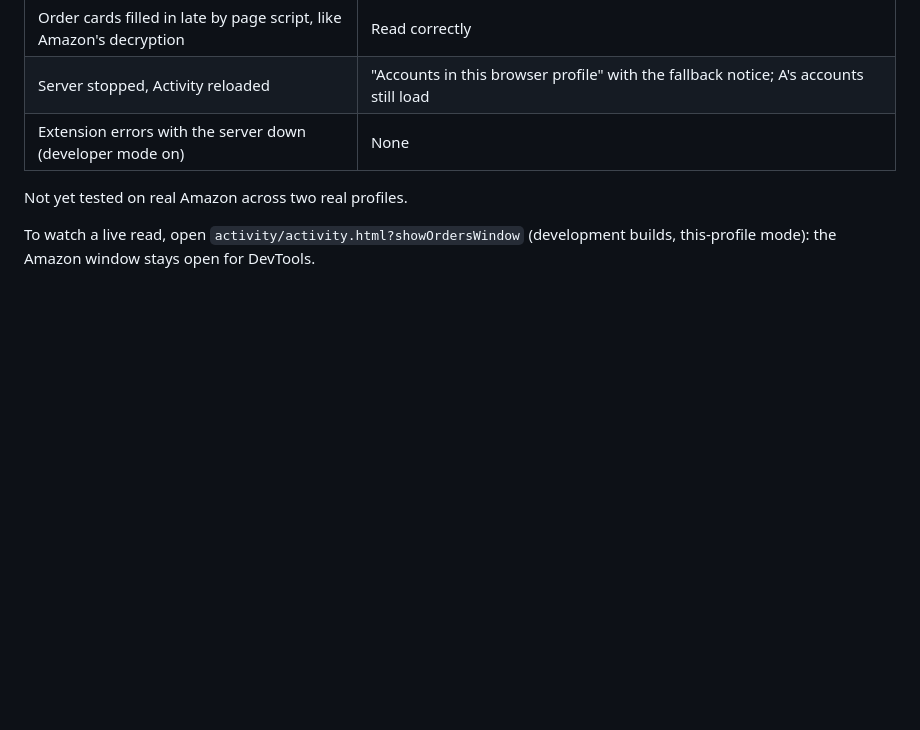
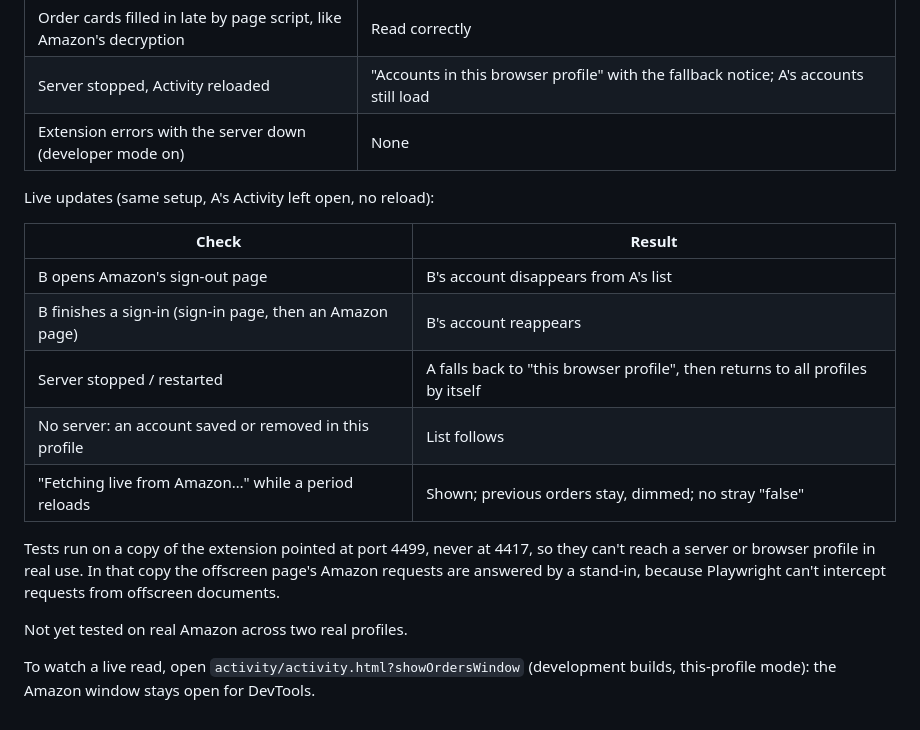
Before and after one commit to mishoko/amazon-profile-sync-extension, a Markdown page: docs/verification.md, the part around the change. Drawn GitHub-style; blank space fills up the shorter version.

Commit message:
docs: record live-update checks and test isolation
Co-Authored-By: Claude Opus 5.5 <noreply@anthropic.com>
Claude-Session: https://claude.ai/code/session_016xonSmRNVgB3ibq1vvtHC9

```diff
--- a/docs/verification.md
+++ b/docs/verification.md
@@ -129,6 +129,21 @@ server, synthetic Amazon pages per profile, and no outside network:
 | Server stopped, Activity reloaded | "Accounts in this browser profile" with the fallback notice; A's accounts still load |
 | Extension errors with the server down (developer mode on) | None |
 
+Live updates (same setup, A's Activity left open, no reload):
+
+| Check | Result |
+| --- | --- |
+| B opens Amazon's sign-out page | B's account disappears from A's list |
+| B finishes a sign-in (sign-in page, then an Amazon page) | B's account reappears |
+| Server stopped / restarted | A falls back to "this browser profile", then returns to all profiles by itself |
+| No server: an account saved or removed in this profile | List follows |
+| "Fetching live from Amazon…" while a period reloads | Shown; previous orders stay, dimmed; no stray "false" |
+
+Tests run on a copy of the extension pointed at port 4499, never at 4417,
+so they can't reach a server or browser profile in real use. In that copy
+the offscreen page's Amazon requests are answered by a stand-in, because
+Playwright can't intercept requests from offscreen documents.
+
 Not yet tested on real Amazon across two real profiles.
 
 To watch a live read, open `activity/activity.html?showOrdersWindow` (development
```
